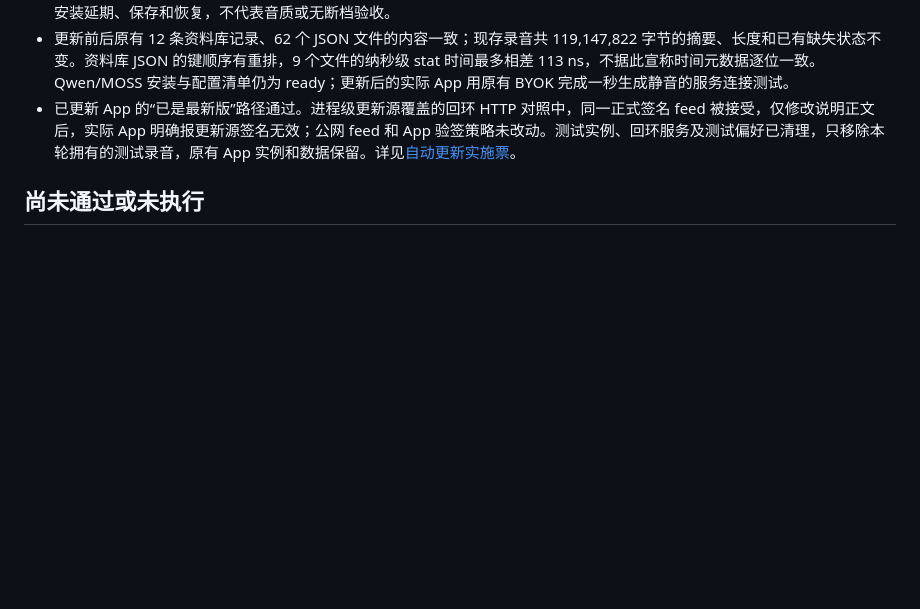
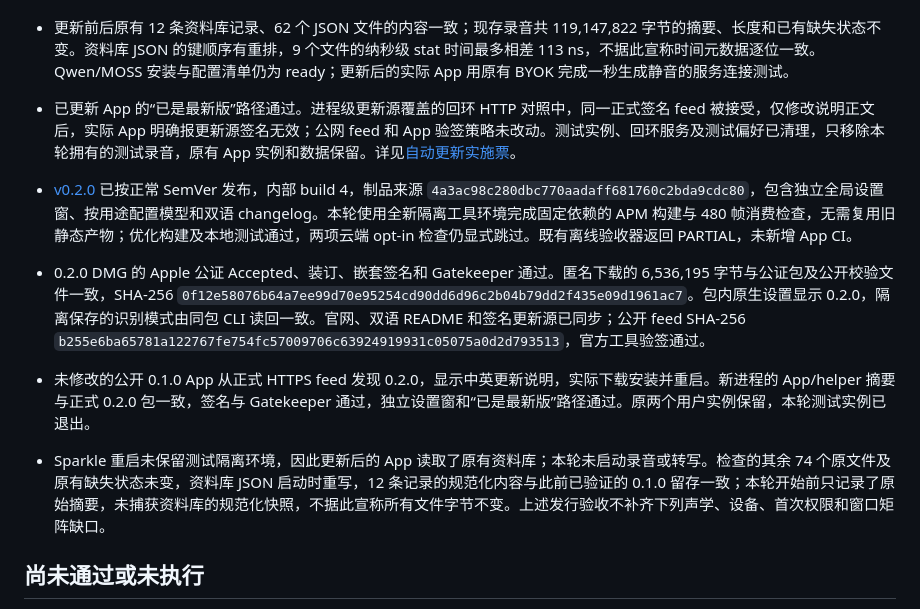
Before and after one commit to patrick-fu/meetingtape, a Markdown page: docs/feature-acceptance.md, the part around the change. GitHub-like rendering; blank space fills up the shorter version.

Commit message:
Record 0.2.0 release and public update acceptance
- Record the clean native build, notarized artifact and public download/feed verification.

- Record the genuine 0.1.0 upgrade, retained library evidence and remaining acceptance limits.

```diff
--- a/docs/feature-acceptance.md
+++ b/docs/feature-acceptance.md
@@ -52,6 +52,11 @@
 - 更新前后原有 12 条资料库记录、62 个 JSON 文件的内容一致；现存录音共 119,147,822 字节的摘要、长度和已有缺失状态不变。资料库 JSON 的键顺序有重排，9 个文件的纳秒级 stat 时间最多相差 113 ns，不据此宣称时间元数据逐位一致。Qwen/MOSS 安装与配置清单仍为 ready；更新后的实际 App 用原有 BYOK 完成一秒生成静音的服务连接测试。
 - 已更新 App 的“已是最新版”路径通过。进程级更新源覆盖的回环 HTTP 对照中，同一正式签名 feed 被接受，仅修改说明正文后，实际 App 明确报更新源签名无效；公网 feed 和 App 验签策略未改动。测试实例、回环服务及测试偏好已清理，只移除本轮拥有的测试录音，原有 App 实例和数据保留。详见[自动更新实施票](https://github.com/patrick-fu/meetingtape/issues/37)。
 
+- [v0.2.0](https://github.com/patrick-fu/meetingtape/releases/tag/v0.2.0) 已按正常 SemVer 发布，内部 build 4，制品来源 `4a3ac98c280dbc770aadaff681760c2bda9cdc80`，包含独立全局设置窗、按用途配置模型和双语 changelog。本轮使用全新隔离工具环境完成固定依赖的 APM 构建与 480 帧消费检查，无需复用旧静态产物；优化构建及本地测试通过，两项云端 opt-in 检查仍显式跳过。既有离线验收器返回 PARTIAL，未新增 App CI。
+- 0.2.0 DMG 的 Apple 公证 Accepted、装订、嵌套签名和 Gatekeeper 通过。匿名下载的 6,536,195 字节与公证包及公开校验文件一致，SHA-256 `0f12e58076b64a7ee99d70e95254cd90dd6d96c2b04b79dd2f435e09d1961ac7`。包内原生设置显示 0.2.0，隔离保存的识别模式由同包 CLI 读回一致。官网、双语 README 和签名更新源已同步；公开 feed SHA-256 `b255e6ba65781a122767fe754fc57009706c63924919931c05075a0d2d793513`，官方工具验签通过。
+- 未修改的公开 0.1.0 App 从正式 HTTPS feed 发现 0.2.0，显示中英更新说明，实际下载安装并重启。新进程的 App/helper 摘要与正式 0.2.0 包一致，签名与 Gatekeeper 通过，独立设置窗和“已是最新版”路径通过。原两个用户实例保留，本轮测试实例已退出。
+- Sparkle 重启未保留测试隔离环境，因此更新后的 App 读取了原有资料库；本轮未启动录音或转写。检查的其余 74 个原文件及原有缺失状态未变，资料库 JSON 启动时重写，12 条记录的规范化内容与此前已验证的 0.1.0 留存一致；本轮开始前只记录了原始摘要，未捕获资料库的规范化快照，不据此宣称所有文件字节不变。上述发行验收不补齐下列声学、设备、首次权限和窗口矩阵缺口。
+
 ## 尚未通过或未执行
 
 - 全新机器首次系统授权、macOS 14.2 实机、物理输入拔插、实际睡眠/唤醒和受控真人近端/双讲仍未验证。Chrome 原生全屏期间已取得悬浮窗的独立 AX 与单窗截图，尚无同屏合成画面，未宣布完整跨 Space/全屏矩阵通过。
```
